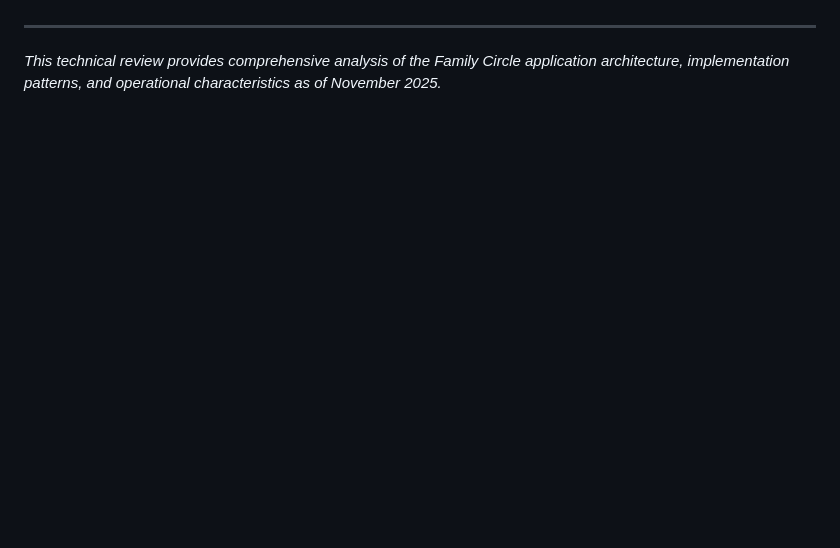
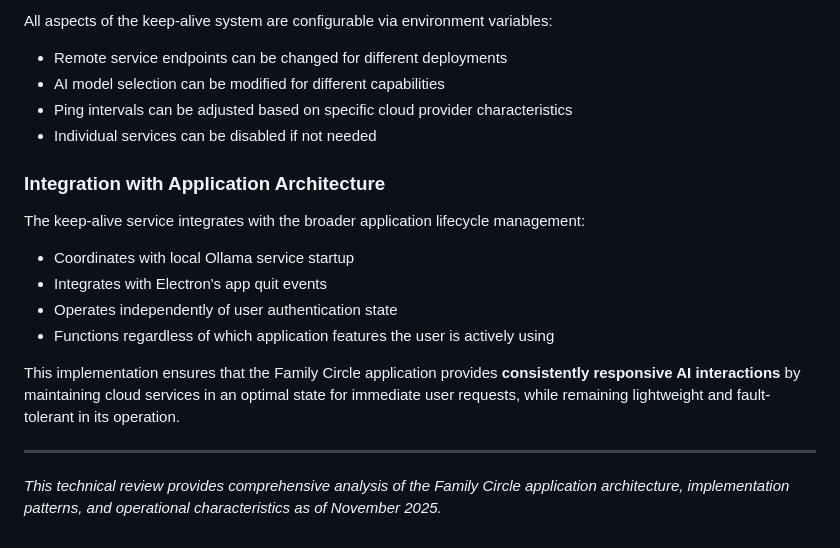
Before and after one commit to LyaziMarvin/family, a Markdown page: TECHNICAL_REVIEW.md, the part around the change printed below. Rendered like a GitHub page; blank space fills up the shorter version.

```diff
--- a/TECHNICAL_REVIEW.md
+++ b/TECHNICAL_REVIEW.md
@@ -1196,3 +1255,21 @@ After login, the app becomes a **fully functional family data management dashboa
+All aspects of the keep-alive system are configurable via environment variables:
+
+- Remote service endpoints can be changed for different deployments
+- AI model selection can be modified for different capabilities
+- Ping intervals can be adjusted based on specific cloud provider characteristics
+- Individual services can be disabled if not needed
+
+### **Integration with Application Architecture**
+
+The keep-alive service integrates with the broader application lifecycle management:
+
+- Coordinates with local Ollama service startup
+- Integrates with Electron's app quit events
+- Operates independently of user authentication state
+- Functions regardless of which application features the user is actively using
+
+This implementation ensures that the Family Circle application provides **consistently responsive AI interactions** by maintaining cloud services in an optimal state for immediate user requests, while remaining lightweight and fault-tolerant in its operation.
+
 ---
 
 *This technical review provides comprehensive analysis of the Family Circle application architecture, implementation patterns, and operational characteristics as of November 2025.*
```
Also changed, not shown: other parts of TECHNICAL_REVIEW.md (+59 -0 lines).
